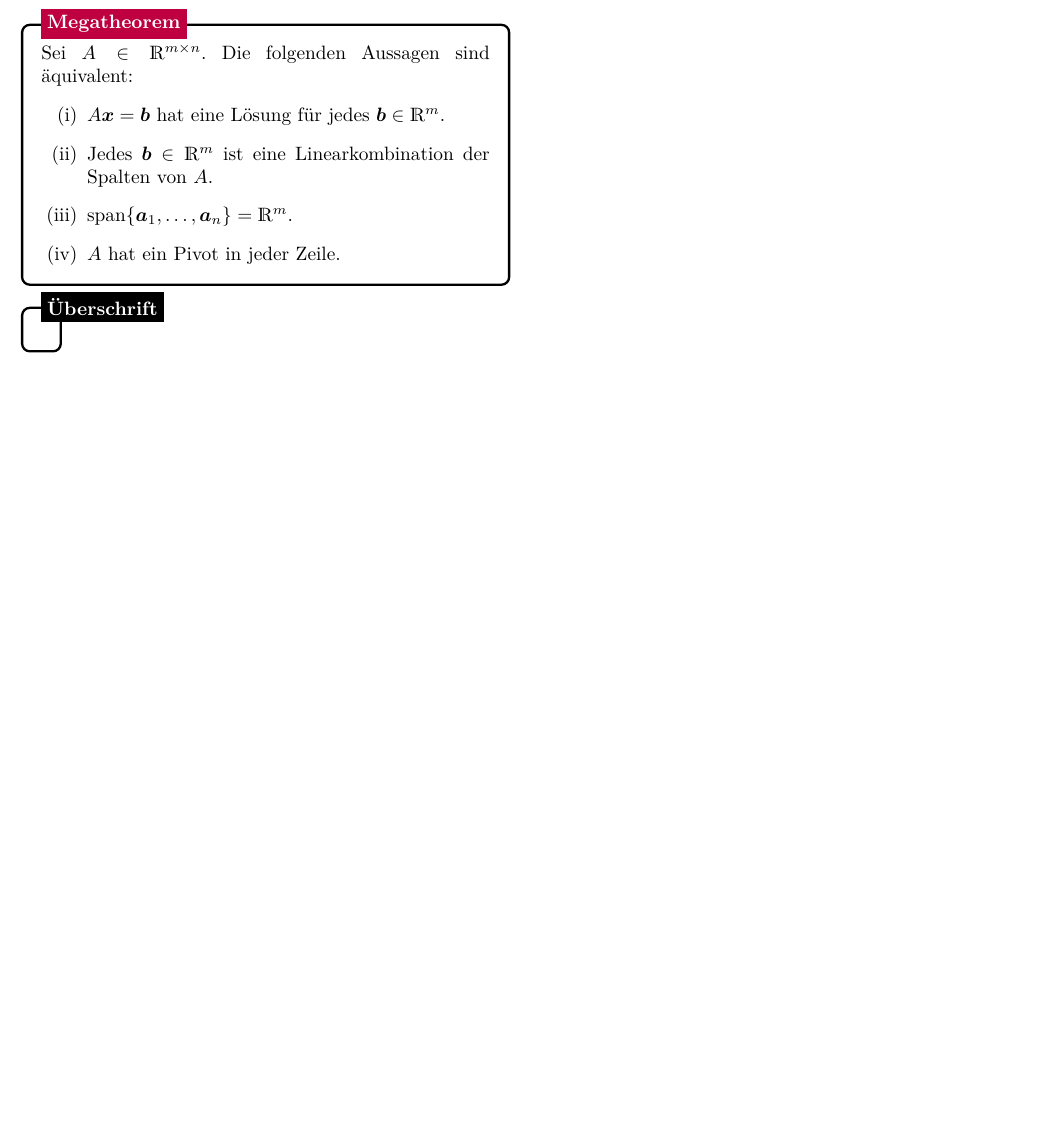
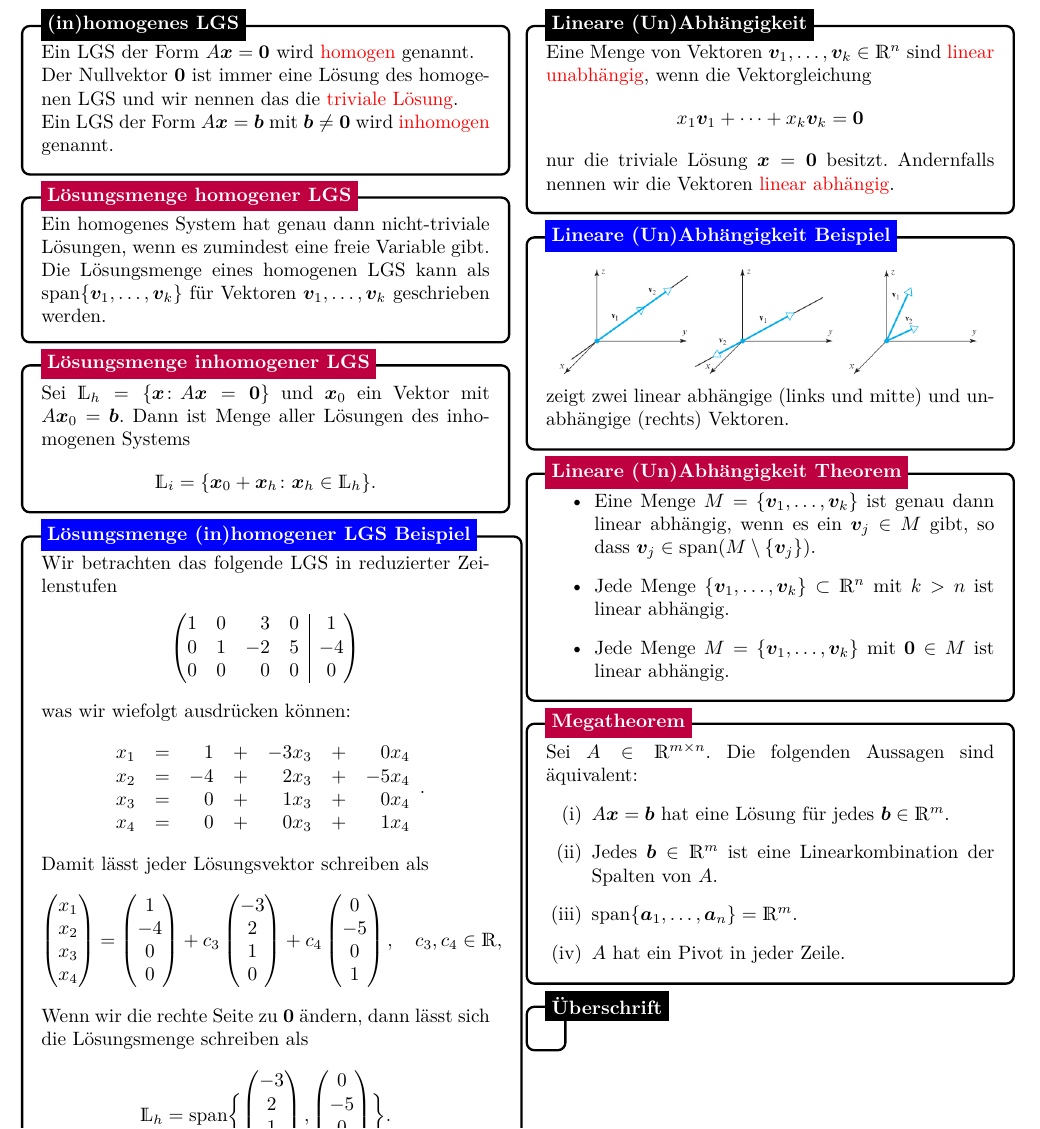
Before and after one commit to GoGenius96/Lineare-Algebra-Cheat-Sheet, a LaTeX document (Cheat_Sheet.tex, which reads 01_LGS.tex): part of page 3 of 3, cut at the place of the change, the shorter picture padded with empty space. Compiled offline with pdfLaTeX.

Commit message:
Bis Lin.Unabhängigkeit

```diff
--- a/01_LGS.tex
+++ b/01_LGS.tex
@@ -468,6 +468,133 @@
 \node[fill = purple, text=white, font=\bfseries, right=10pt] at (box.north west) {Rechenregeln Matrix-Vektor-Produkt};
 \end{tikzpicture}
 
+%------------ (in)homogenes LGS ---------------
+\begin{tikzpicture}
+\node [mybox] (box){%
+    \begin{minipage}{0.3\textwidth}
+		Ein LGS der Form $A\bx = \bm 0$ wird \tc{homogen} genannt.\\
+		Der Nullvektor $\bm 0$ ist immer eine Lösung des homogenen LGS und wir nennen das die \tc{triviale Lösung}.\\
+		Ein LGS der Form $A\bx = \bm b$ mit $\bb \neq \bm 0$ wird \tc{inhomogen} genannt.
+    \end{minipage}
+};
+%------------ (in)homogenes LGS Header ---------------------
+\node[fill = black, text=white, font=\bfseries, right=10pt] at (box.north west) {(in)homogenes LGS};
+\end{tikzpicture}
+
+
+%------------ Lösungsmenge homogener LGS ---------------
+\begin{tikzpicture}
+\node [mybox] (box){%
+    \begin{minipage}{0.3\textwidth}
+		Ein homogenes System hat genau dann nicht-triviale Lösungen, wenn es zumindest eine freie Variable gibt.\\
+		Die Lösungsmenge eines homogenen LGS kann als $\spann\{\bv_1, \dots, \bv_k\}$ für Vektoren $\bv_1, \dots, \bv_k$ geschrieben werden.
+    \end{minipage}
+};
+%------------ Lösungsmenge homogener LGS Header ---------------------
+\node[fill = purple, text=white, font=\bfseries, right=10pt] at (box.north west) {Lösungsmenge homogener LGS};
+\end{tikzpicture}
+
+%------------ Lösungsmenge inhomogener LGS ---------------
+\begin{tikzpicture}
+\node [mybox] (box){%
+    \begin{minipage}{0.3\textwidth}
+    Sei $\L_h = \{\bx \colon A\bx = \bnull\}$ und $\bx_0$ ein Vektor mit  $A\bx_0 = \bb$. Dann ist Menge aller Lösungen des inhomogenen Systems
+  	$$\L_i = \{\bx_0 + \bx_h\colon \bx_h \in \L_h\}.$$
+    \end{minipage}
+};
+%------------ Lösungsmenge inhomogener LGS Header ---------------------
+\node[fill = purple, text=white, font=\bfseries, right=10pt] at (box.north west) {Lösungsmenge inhomogener LGS};
+\end{tikzpicture}
+
+%------------ Lösungsmenge inhomogener LGS Beispiel ---------------
+\begin{tikzpicture}
+\node [mybox] (box){%
+    \begin{minipage}{0.3\textwidth}
+    Wir betrachten das folgende LGS in reduzierter Zeilenstufen
+	\begin{align*}
+    \begin{roweqmat}{rrrr|c}
+      1 & 0 & 3 & 0 & 1 \\
+      0 & 1 & -2 & 5 & -4 \\
+      0 & 0 & 0 & 0 & 0
+    \end{roweqmat}
+  	\end{align*}
+	was wir wiefolgt ausdrücken können:
+	$$\begin{array}{rrrrrrr}
+      x_1 & = & 1 & + & - 3x_3 & + & 0x_4 \\
+      x_2 & = & -4 & + & 2x_3   & + & -5x_4 \\
+      x_3 & = & 0 & + & 1x_3   & + & 0x_4 \\
+      x_4 & = & 0 & + & 0x_3   & + & 1x_4
+    \end{array}.$$
+	Damit lässt jeder Lösungsvektor schreiben als
+	\begin{align*}
+		\begin{pmatrix}
+		  x_1 \\ x_2 \\ x_3 \\ x_4
+		\end{pmatrix} = \begin{pmatrix}
+			1 \\ -4 \\ 0 \\ 0
+		  \end{pmatrix} + c_3 \begin{pmatrix}
+		  -3 \\ 2 \\ 1 \\ 0
+		\end{pmatrix} + c_4 \begin{pmatrix}
+		  0 \\ -5 \\ 0 \\ 1
+		\end{pmatrix}, \quad c_3, c_4 \in \R,
+	  \end{align*}
+	  Wenn wir die rechte Seite zu $\bm 0$ ändern, dann lässt sich die Lösungsmenge schreiben als
+	  \begin{align*}
+		\L_h = \spann\biggl\{\begin{pmatrix}
+		  -3 \\ 2 \\ 1 \\ 0
+		\end{pmatrix},
+		\begin{pmatrix}
+		  0 \\ -5 \\ 0 \\ 1
+		\end{pmatrix} \biggr\}.
+	  \end{align*}
+    \end{minipage}
+};
+%------------ Lösungsmenge inhomogener LGS Beispiel Header ---------------------
+\node[fill = blue, text=white, font=\bfseries, right=10pt] at (box.north west) {Lösungsmenge (in)homogener LGS Beispiel};
+\end{tikzpicture}
+
+%------------ Lineare (Un)Abhängigkeit ---------------
+\begin{tikzpicture}
+\node [mybox] (box){%
+    \begin{minipage}{0.3\textwidth}
+    Eine Menge von Vektoren $\bv_1, \dots, \bv_k \in \R^n$ sind \tc{linear unabhängig}, wenn die Vektorgleichung
+  	$$x_1 \bv_1 + \cdots + x_k \bv_k = \bnull$$
+  	nur die triviale Lösung $\bx = \bnull$ besitzt. Andernfalls nennen wir die Vektoren \tc{linear abhängig}.
+    \end{minipage}
+};
+%------------ Lineare (Un)Abhängigkeit Header ---------------------
+\node[fill = black, text=white, font=\bfseries, right=10pt] at (box.north west) {Lineare (Un)Abhängigkeit};
+\end{tikzpicture}
+
+%------------ Lineare (Un)Abhängigkeit ---------------
+\begin{tikzpicture}
+\node [mybox] (box){%
+    \begin{minipage}{0.3\textwidth}
+    \fig{fig/unabh-2d.png}
+	zeigt zwei linear abhängige (links und mitte) und unabhängige (rechts) Vektoren.
+    \end{minipage}
+};
+%------------ Lineare (Un)Abhängigkeit Header ---------------------
+\node[fill = blue, text=white, font=\bfseries, right=10pt] at (box.north west) {Lineare (Un)Abhängigkeit Beispiel};
+\end{tikzpicture}
+
+
+%------------ Lineare (Un)Abhängigkeit Theorem ---------------
+\begin{tikzpicture}
+\node [mybox] (box){%
+    \begin{minipage}{0.3\textwidth}
+	\begin{itemize}
+    \item Eine Menge $M = \{\bv_1, \dots, \bv_k\}$ ist genau dann linear abhängig, wenn es ein $\bv_j \in M$ gibt, so dass 	$\bv_j \in \spann(M \setminus \{\bv_j\})$.
+	\item Jede Menge $\{\bv_1, \dots, \bv_k\} \subset \R^n$ mit $k > n$ ist linear abhängig.
+	\item Jede Menge $M = \{\bv_1, \dots, \bv_k\}$ mit $\bnull \in M$ ist linear abhängig.
+	\end{itemize}
+    \end{minipage}
+};
+%------------ Lineare (Un)Abhängigkeit Theorem Header -----------------
+\node[fill = purple, text=white, font=\bfseries, right=10pt] at (box.north west) {Lineare (Un)Abhängigkeit Theorem};
+\end{tikzpicture}
+
+
+
 %------------ Megatheorem ---------------
 \begin{tikzpicture}
 \node [mybox] (box){%
```
Also changed, not shown: Cheat_Sheet.pdf, fig/unabh-2d.png (added), 01_LGS.tex (7 more changed lines), 1 other file.
